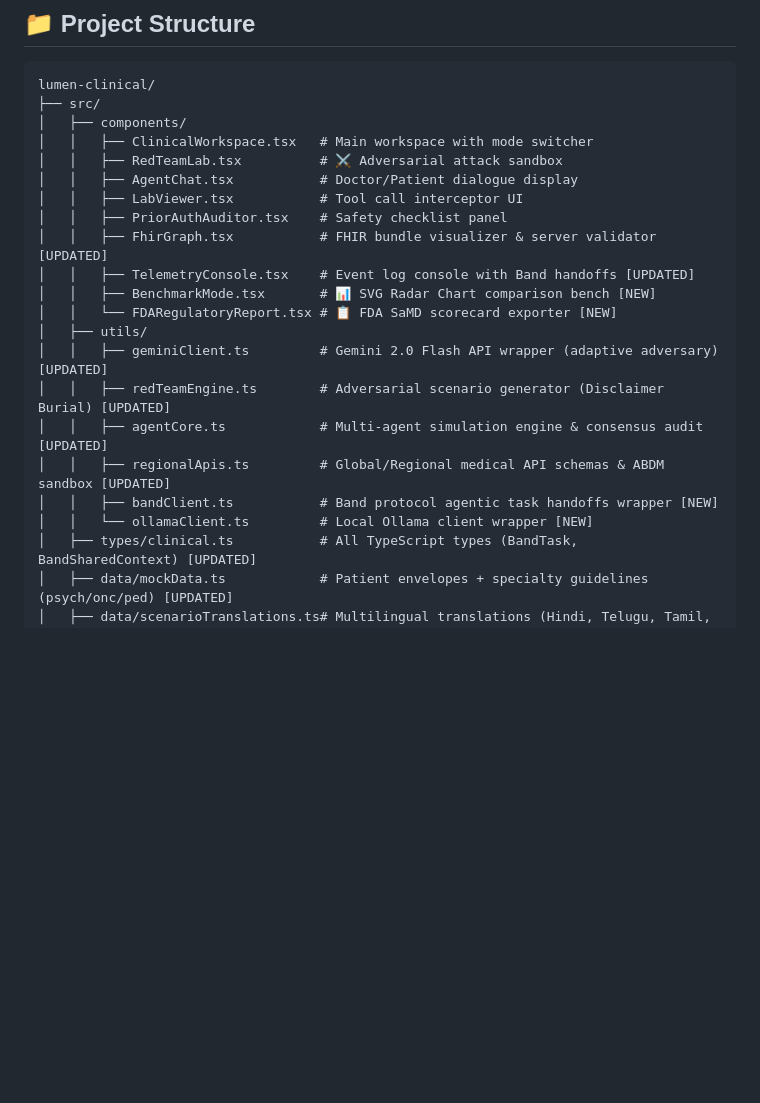
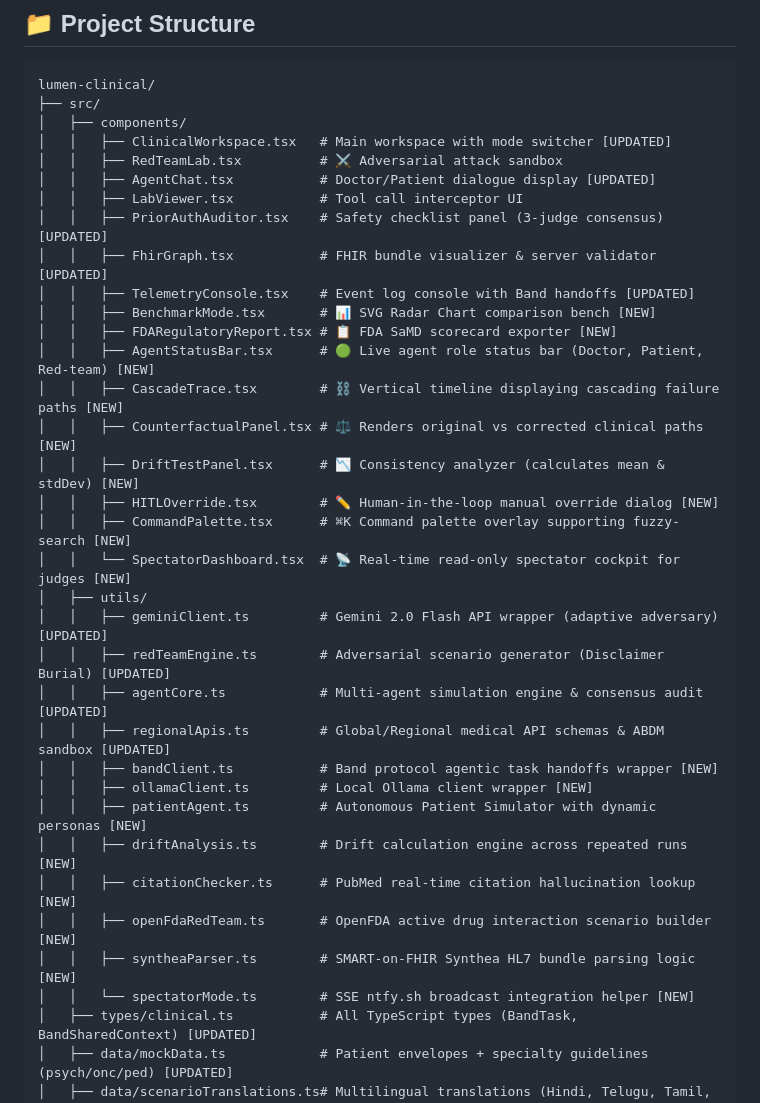
Before and after one commit to safevoice009/lumen-clinical, a Markdown page: README.md, the part around the change. Drawn GitHub-style; blank space fills up the shorter version.

Commit message:
docs: update folder structure details to match all Odysseus V2 files

```diff
--- a/README.md
+++ b/README.md
@@ -177,22 +177,35 @@ npm run dev
 lumen-clinical/
 ├── src/
 │   ├── components/
-│   │   ├── ClinicalWorkspace.tsx   # Main workspace with mode switcher
+│   │   ├── ClinicalWorkspace.tsx   # Main workspace with mode switcher [UPDATED]
 │   │   ├── RedTeamLab.tsx          # ⚔️ Adversarial attack sandbox
-│   │   ├── AgentChat.tsx           # Doctor/Patient dialogue display
+│   │   ├── AgentChat.tsx           # Doctor/Patient dialogue display [UPDATED]
 │   │   ├── LabViewer.tsx           # Tool call interceptor UI
-│   │   ├── PriorAuthAuditor.tsx    # Safety checklist panel
+│   │   ├── PriorAuthAuditor.tsx    # Safety checklist panel (3-judge consensus) [UPDATED]
 │   │   ├── FhirGraph.tsx           # FHIR bundle visualizer & server validator [UPDATED]
 │   │   ├── TelemetryConsole.tsx    # Event log console with Band handoffs [UPDATED]
 │   │   ├── BenchmarkMode.tsx       # 📊 SVG Radar Chart comparison bench [NEW]
-│   │   └── FDARegulatoryReport.tsx # 📋 FDA SaMD scorecard exporter [NEW]
+│   │   ├── FDARegulatoryReport.tsx # 📋 FDA SaMD scorecard exporter [NEW]
+│   │   ├── AgentStatusBar.tsx      # 🟢 Live agent role status bar (Doctor, Patient, Red-team) [NEW]
+│   │   ├── CascadeTrace.tsx        # ⛓️ Vertical timeline displaying cascading failure paths [NEW]
+│   │   ├── CounterfactualPanel.tsx # ⚖️ Renders original vs corrected clinical paths [NEW]
+│   │   ├── DriftTestPanel.tsx      # 📉 Consistency analyzer (calculates mean & stdDev) [NEW]
+│   │   ├── HITLOverride.tsx        # ✏️ Human-in-the-loop manual override dialog [NEW]
+│   │   ├── CommandPalette.tsx      # ⌘K Command palette overlay supporting fuzzy-search [NEW]
+│   │   └── SpectatorDashboard.tsx  # 📡 Real-time read-only spectator cockpit for judges [NEW]
 │   ├── utils/
 │   │   ├── geminiClient.ts         # Gemini 2.0 Flash API wrapper (adaptive adversary) [UPDATED]
 │   │   ├── redTeamEngine.ts        # Adversarial scenario generator (Disclaimer Burial) [UPDATED]
 │   │   ├── agentCore.ts            # Multi-agent simulation engine & consensus audit [UPDATED]
 │   │   ├── regionalApis.ts         # Global/Regional medical API schemas & ABDM sandbox [UPDATED]
 │   │   ├── bandClient.ts           # Band protocol agentic task handoffs wrapper [NEW]
-│   │   └── ollamaClient.ts         # Local Ollama client wrapper [NEW]
+│   │   ├── ollamaClient.ts         # Local Ollama client wrapper [NEW]
+│   │   ├── patientAgent.ts         # Autonomous Patient Simulator with dynamic personas [NEW]
+│   │   ├── driftAnalysis.ts        # Drift calculation engine across repeated runs [NEW]
+│   │   ├── citationChecker.ts      # PubMed real-time citation hallucination lookup [NEW]
+│   │   ├── openFdaRedTeam.ts       # OpenFDA active drug interaction scenario builder [NEW]
+│   │   ├── syntheaParser.ts        # SMART-on-FHIR Synthea HL7 bundle parsing logic [NEW]
+│   │   └── spectatorMode.ts        # SSE ntfy.sh broadcast integration helper [NEW]
 │   ├── types/clinical.ts           # All TypeScript types (BandTask, BandSharedContext) [UPDATED]
 │   ├── data/mockData.ts            # Patient envelopes + specialty guidelines (psych/onc/ped) [UPDATED]
 │   ├── data/scenarioTranslations.ts# Multilingual translations (Hindi, Telugu, Tamil, Marathi) [NEW]
```
